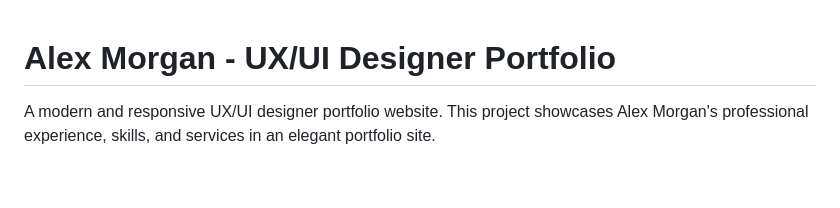
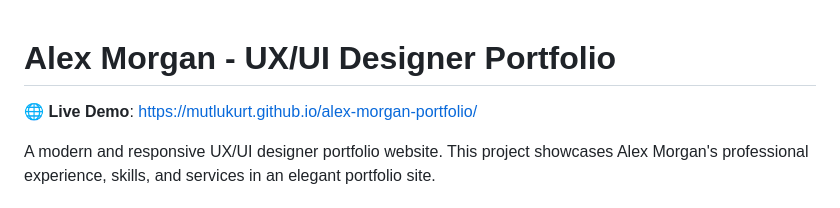
Before and after one commit to mutlukurt/alex-morgan-portfolio, a Markdown page: README.md, the part around the change. Rendered like a GitHub page; blank space fills up the shorter version.

Commit message:
🔗 Add live demo link to README

```diff
--- a/README.md
+++ b/README.md
@@ -1,4 +1,6 @@
 # Alex Morgan - UX/UI Designer Portfolio
+
+🌐 **Live Demo**: [https://mutlukurt.github.io/alex-morgan-portfolio/](https://mutlukurt.github.io/alex-morgan-portfolio/)
 
 A modern and responsive UX/UI designer portfolio website. This project showcases Alex Morgan's professional experience, skills, and services in an elegant portfolio site.
 
```
